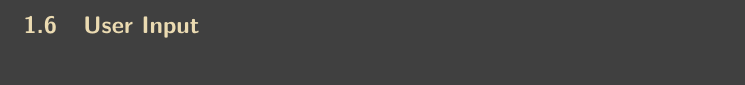
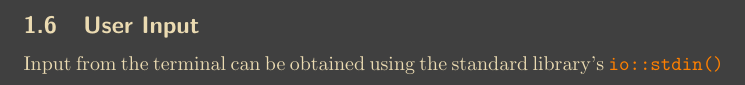
Before and after one commit to SklorGalore/RustNotes, a LaTeX document (main.tex): part of page 3 of 3, cut so that both start at the same text. Compiled offline with pdfLaTeX.

Commit message:
txs auto checkin

```diff
--- a/main.tex
+++ b/main.tex
@@ -79,5 +79,5 @@ You can, and should, annotate the type of a variable when declaring it like this
 Note that \code{&str} is a reference to the string type which will be touched on later.
 
 \subsection{User Input}
-
+Input from the terminal can be obtained using the standard library's \code{io::stdin()}
 \end{document}
```
